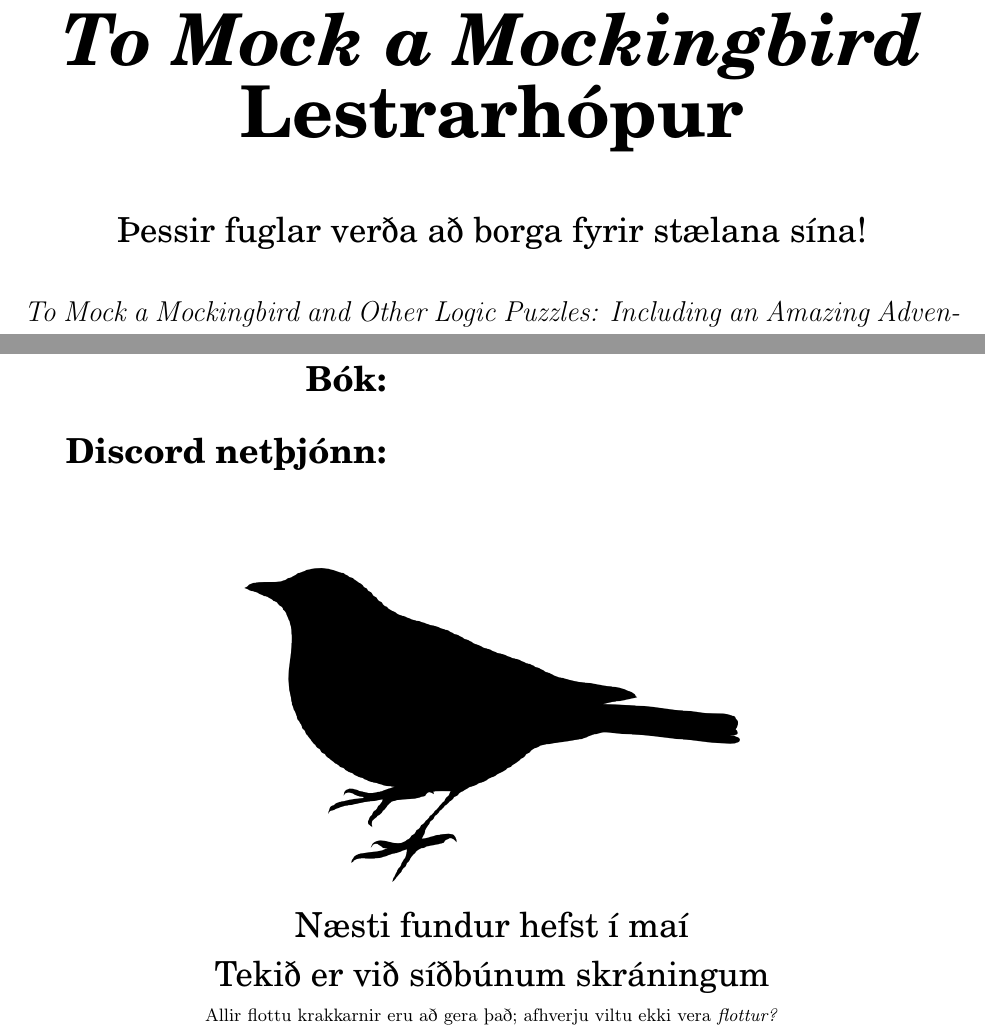
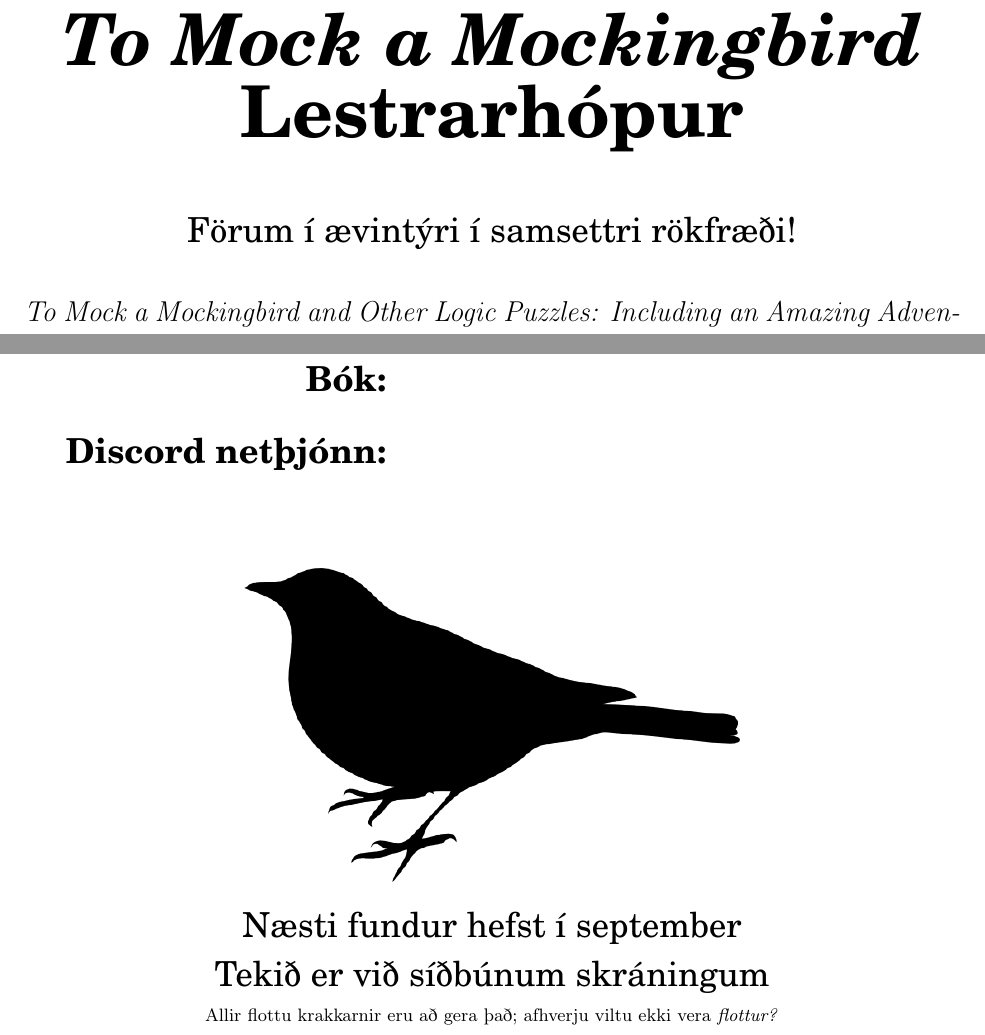
Before and after one commit to jdonland/tmamb, a LaTeX document (Poster/poster_is.tex): two parts of the page, joined at a grey line, cut so that both start at the same text. Compiled offline with pdfLaTeX.

Commit message:
Update poster_is.tex
update for september session, revert to original slogan

```diff
--- a/Poster/poster_is.tex
+++ b/Poster/poster_is.tex
@@ -6,7 +6,8 @@
 
 \cschead{\emph{To Mock a Mockingbird} Lestrarhópur}{}
 
-\cscsubtitle{Þessir fuglar verða að borga fyrir stælana sína!}
+\cscsubtitle{Förum í ævintýri í samsettri rökfræði!}
+%\cscsubtitle{Þessir fuglar verða að borga fyrir stælana sína!}
 
 \emph{To Mock a Mockingbird and Other Logic Puzzles: Including an Amazing Adventure in Combinatory Logic} er bók eftir stærðfræðinginn og rökfræðinginn Raymond Smullyan. Hún inniheldur margar þungar afþreyingarþrautir af því tagi sem Smullyan er vel þekktur fyrir. Einnig er mildur og gamansamur inngangur að samsettri rökfræði og tilheyrandi frumfræði, byggð á vandaðri fuglafræðilegri myndlíkingu.
 
@@ -22,7 +23,7 @@
 \includegraphics[scale = 0.75]{mockingbird_logo.png}
 \end{center}
 
-\cscsubtitle{Næsti fundur hefst í maí}
+\cscsubtitle{Næsti fundur hefst í september}
 \vspace{-15pt}
 \cscsubtitle{Tekið er við síðbúnum skráningum}
 \vspace{-15pt}
```
